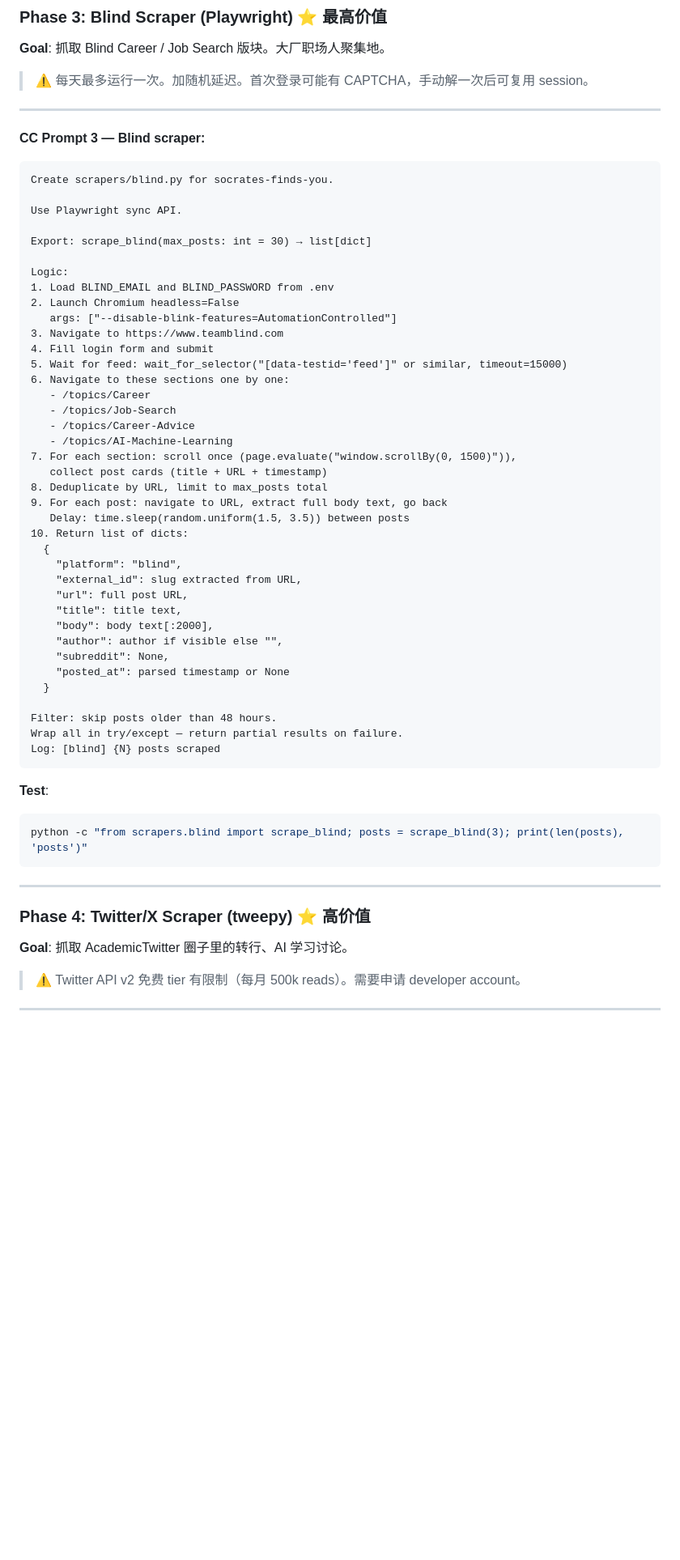
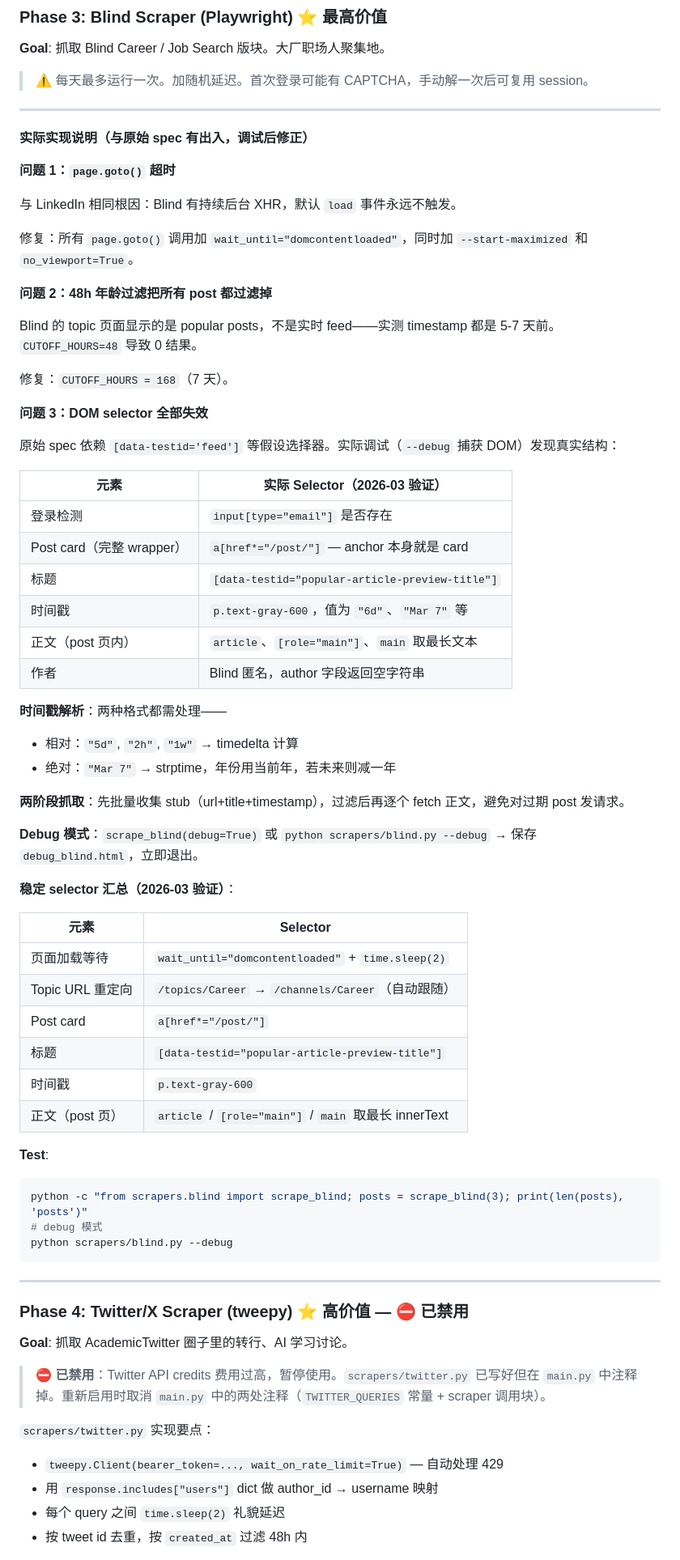
Before and after one commit to dongzhang84/socrates-finds-you, a Markdown page: docs/implementation-guide.md, the part around one of its changes. Shown at 81% size. Drawn GitHub-style; blank space fills up the shorter version.

````diff
--- a/docs/implementation-guide.md
+++ b/docs/implementation-guide.md
@@ -394,61 +394,70 @@ python scrapers/linkedin.py --debug
 
 ---
 
-**CC Prompt 3 — Blind scraper:**
+**实际实现说明（与原始 spec 有出入，调试后修正）**
 
-```
-Create scrapers/blind.py for socrates-finds-you.
+**问题 1：`page.goto()` 超时**
 
-Use Playwright sync API.
+与 LinkedIn 相同根因：Blind 有持续后台 XHR，默认 `load` 事件永远不触发。
 
-Export: scrape_blind(max_posts: int = 30) → list[dict]
+修复：所有 `page.goto()` 调用加 `wait_until="domcontentloaded"`，同时加 `--start-maximized` 和 `no_viewport=True`。
 
-Logic:
-1. Load BLIND_EMAIL and BLIND_PASSWORD from .env
-2. Launch Chromium headless=False
-   args: ["--disable-blink-features=AutomationControlled"]
-3. Navigate to https://www.teamblind.com
-4. Fill login form and submit
-5. Wait for feed: wait_for_selector("[data-testid='feed']" or similar, timeout=15000)
-6. Navigate to these sections one by one:
-   - /topics/Career
-   - /topics/Job-Search
-   - /topics/Career-Advice
-   - /topics/AI-Machine-Learning
-7. For each section: scroll once (page.evaluate("window.scrollBy(0, 1500)")),
-   collect post cards (title + URL + timestamp)
-8. Deduplicate by URL, limit to max_posts total
-9. For each post: navigate to URL, extract full body text, go back
-   Delay: time.sleep(random.uniform(1.5, 3.5)) between posts
-10. Return list of dicts:
-  {
-    "platform": "blind",
-    "external_id": slug extracted from URL,
-    "url": full post URL,
-    "title": title text,
-    "body": body text[:2000],
-    "author": author if visible else "",
-    "subreddit": None,
-    "posted_at": parsed timestamp or None
-  }
+**问题 2：48h 年龄过滤把所有 post 都过滤掉**
 
-Filter: skip posts older than 48 hours.
-Wrap all in try/except — return partial results on failure.
-Log: [blind] {N} posts scraped
-```
+Blind 的 topic 页面显示的是 popular posts，不是实时 feed——实测 timestamp 都是 5-7 天前。`CUTOFF_HOURS=48` 导致 0 结果。
+
+修复：`CUTOFF_HOURS = 168`（7 天）。
+
+**问题 3：DOM selector 全部失效**
+
+原始 spec 依赖 `[data-testid='feed']` 等假设选择器。实际调试（`--debug` 捕获 DOM）发现真实结构：
+
+| 元素 | 实际 Selector（2026-03 验证） |
+|------|------|
+| 登录检测 | `input[type="email"]` 是否存在 |
+| Post card（完整 wrapper） | `a[href*="/post/"]` — anchor 本身就是 card |
+| 标题 | `[data-testid="popular-article-preview-title"]` |
+| 时间戳 | `p.text-gray-600`，值为 `"6d"`、`"Mar 7"` 等 |
+| 正文（post 页内） | `article`、`[role="main"]`、`main` 取最长文本 |
+| 作者 | Blind 匿名，author 字段返回空字符串 |
+
+**时间戳解析**：两种格式都需处理——
+- 相对：`"5d"`, `"2h"`, `"1w"` → timedelta 计算
+- 绝对：`"Mar 7"` → strptime，年份用当前年，若未来则减一年
+
+**两阶段抓取**：先批量收集 stub（url+title+timestamp），过滤后再逐个 fetch 正文，避免对过期 post 发请求。
+
+**Debug 模式**：`scrape_blind(debug=True)` 或 `python scrapers/blind.py --debug` → 保存 `debug_blind.html`，立即退出。
+
+**稳定 selector 汇总（2026-03 验证）**：
+
+| 元素 | Selector |
+|------|----------|
+| 页面加载等待 | `wait_until="domcontentloaded"` + `time.sleep(2)` |
+| Topic URL 重定向 | `/topics/Career` → `/channels/Career`（自动跟随） |
+| Post card | `a[href*="/post/"]` |
+| 标题 | `[data-testid="popular-article-preview-title"]` |
+| 时间戳 | `p.text-gray-600` |
+| 正文（post 页） | `article` / `[role="main"]` / `main` 取最长 innerText |
 
 **Test**:
 ```bash
 python -c "from scrapers.blind import scrape_blind; posts = scrape_blind(3); print(len(posts), 'posts')"
+# debug 模式
+python scrapers/blind.py --debug
 ```
 
 ---
 
-### Phase 4: Twitter/X Scraper (tweepy) ⭐ 高价值
+### Phase 4: Twitter/X Scraper (tweepy) ⭐ 高价值 — ⛔ 已禁用
 
 **Goal**: 抓取 AcademicTwitter 圈子里的转行、AI 学习讨论。
 
-> ⚠️ Twitter API v2 免费 tier 有限制（每月 500k reads）。需要申请 developer account。
+> ⛔ **已禁用**：Twitter API credits 费用过高，暂停使用。`scrapers/twitter.py` 已写好但在 `main.py` 中注释掉。重新启用时取消 `main.py` 中的两处注释（`TWITTER_QUERIES` 常量 + scraper 调用块）。
 
----
+`scrapers/twitter.py` 实现要点：
+- `tweepy.Client(bearer_token=..., wait_on_rate_limit=True)` — 自动处理 429
+- 用 `response.includes["users"]` dict 做 author_id → username 映射
+- 每个 query 之间 `time.sleep(2)` 礼貌延迟
+- 按 tweet id 去重，按 `created_at` 过滤 48h 内
 
````
Also changed, not shown: other parts of docs/implementation-guide.md (+129 -167 lines).
